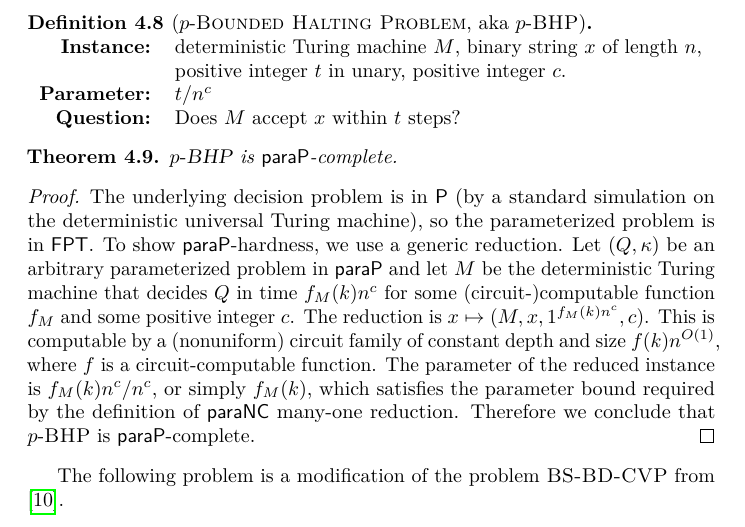
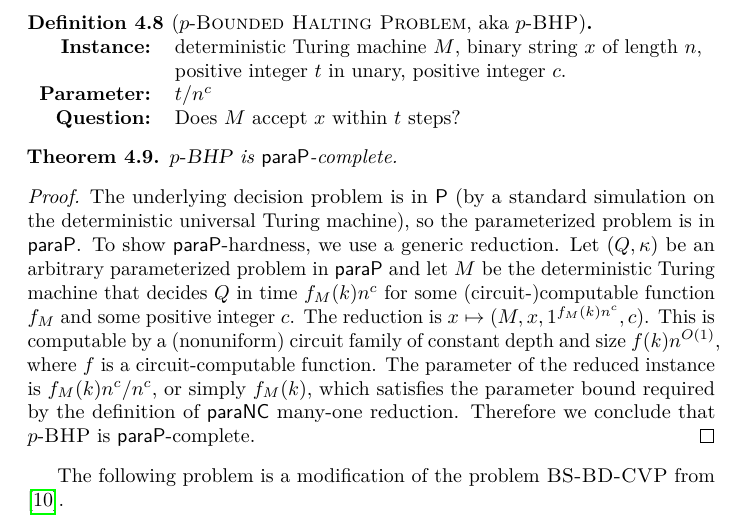
Before and after one commit to jfinkels/fpp, a LaTeX paper (fpp.tex, which reads parap.tex): part of page 13 of 33, cut so that both start at the same text. Compiled offline with pdfLaTeX.

Commit message:
Changes FPT to paraP.

```diff
--- a/parap.tex
+++ b/parap.tex
@@ -93,7 +93,7 @@ The following problem is adapted from \textsc{Short Deterministic Turing Machine
   $\pBHP$ is $\para \P$-complete.
 \end{theorem}
 \begin{proof}
-  The underlying decision problem is in $\P$ (by a standard simulation on the deterministic universal Turing machine), so the parameterized problem is in $\FPT$.
+  The underlying decision problem is in $\P$ (by a standard simulation on the deterministic universal Turing machine), so the parameterized problem is in $\para \P$.
   To show $\para \P$-hardness, we use a generic reduction.
   Let $(Q, \kappa)$ be an arbitrary parameterized problem in $\para \P$ and let $M$ be the deterministic Turing machine that decides $Q$ in time $f_M(k) n^c$ for some (circuit-)computable function $f_M$ and some positive integer $c$.
   The reduction is $x \mapsto (M, x, 1^{f_M(k) n^c}, c)$.
```
